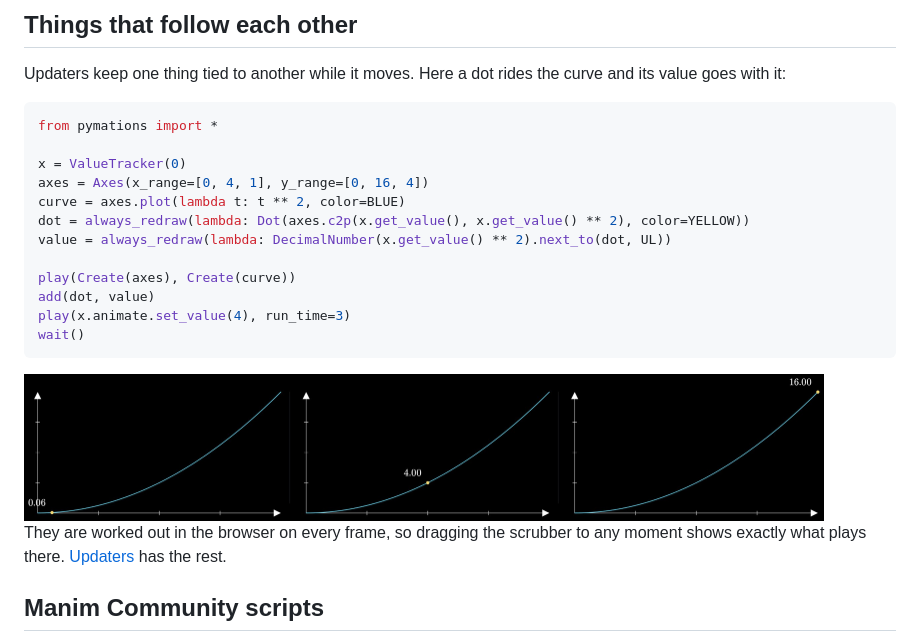
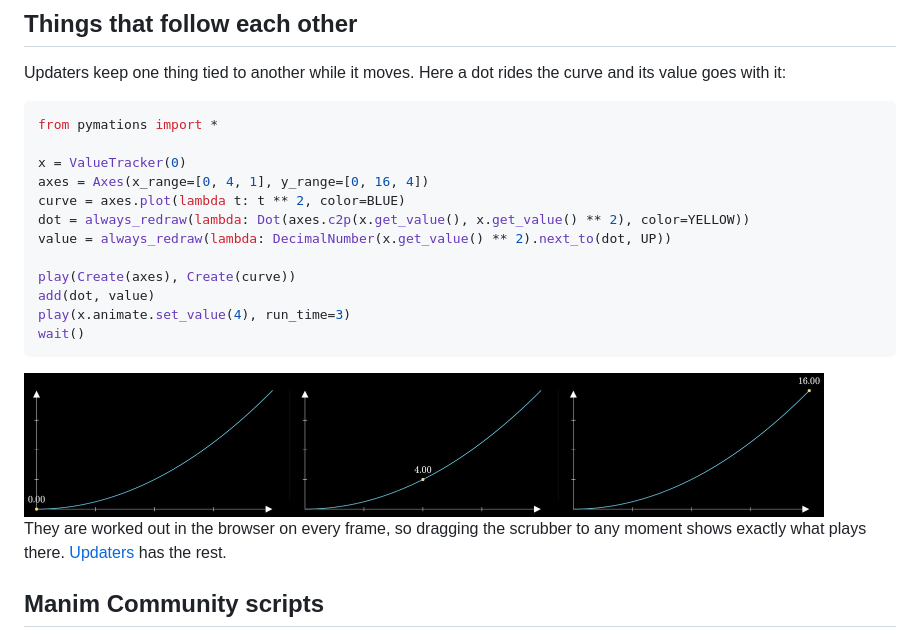
Before and after one commit to johnwylie70/pymations, a Markdown page: README.md, the part around the change printed below. Rendered like a GitHub page; pictures changed too: docs/images/readme-follow.jpg.

Commit message:
README: the moving dot's value sits above it, so it stays in the picture from 0 to 16; its strip starts at x = 0

```diff
--- a/README.md
+++ b/README.md
@@ -72,7 +72,7 @@ x = ValueTracker(0)
 axes = Axes(x_range=[0, 4, 1], y_range=[0, 16, 4])
 curve = axes.plot(lambda t: t ** 2, color=BLUE)
 dot = always_redraw(lambda: Dot(axes.c2p(x.get_value(), x.get_value() ** 2), color=YELLOW))
-value = always_redraw(lambda: DecimalNumber(x.get_value() ** 2).next_to(dot, UL))
+value = always_redraw(lambda: DecimalNumber(x.get_value() ** 2).next_to(dot, UP))
 
 play(Create(axes), Create(curve))
 add(dot, value)
```
Also changed, not shown: other parts of README.md (+1 -1 lines), 1 other file.
